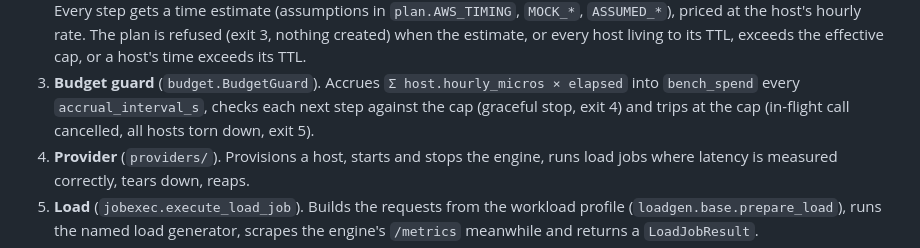
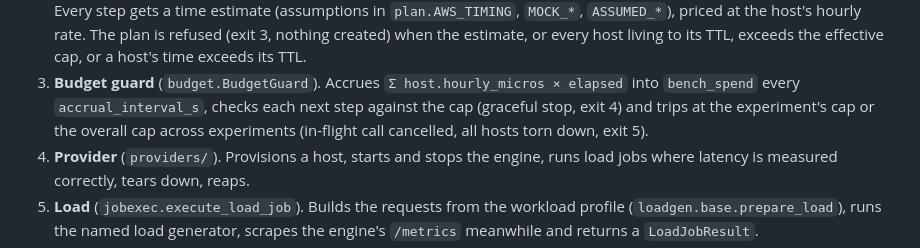
Before and after one commit to arulster17/loom, a Markdown page: docs/architecture.md, the part around the change. Drawn GitHub-style.

```diff
--- a/docs/architecture.md
+++ b/docs/architecture.md
@@ -63,8 +63,8 @@ Step by step (`runner.run_experiment`):
    TTL, exceeds the effective cap, or a host's time exceeds its TTL.
 3. **Budget guard** (`budget.BudgetGuard`). Accrues `Σ host.hourly_micros × elapsed` into
    `bench_spend` every `accrual_interval_s`, checks each next step against the cap
-   (graceful stop, exit 4) and trips at the cap (in-flight call cancelled, all hosts torn
-   down, exit 5).
+   (graceful stop, exit 4) and trips at the experiment's cap or the overall cap across
+   experiments (in-flight call cancelled, all hosts torn down, exit 5).
 4. **Provider** (`providers/`). Provisions a host, starts and stops the engine, runs
    load jobs where latency is measured correctly, tears down, reaps.
 5. **Load** (`jobexec.execute_load_job`). Builds the requests from the workload profile
```
Also changed, not shown: docs/local-dev.md (+3 -2 lines), docs/runbook.md (+1 -0 lines).
